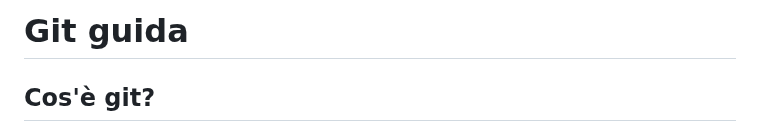
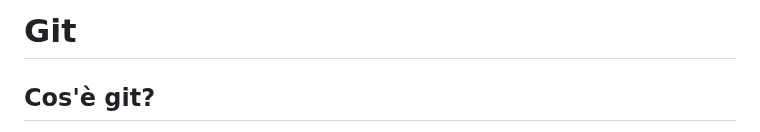
Before and after one commit to alessiomodonesi/C-Exercises, a Markdown page: README.md, the part around the change. GitHub-like rendering.

```diff
--- a/README.md
+++ b/README.md
@@ -1,4 +1,4 @@
-Git guida
+Git
 =========
 Cos'è git?
 -----------
```
